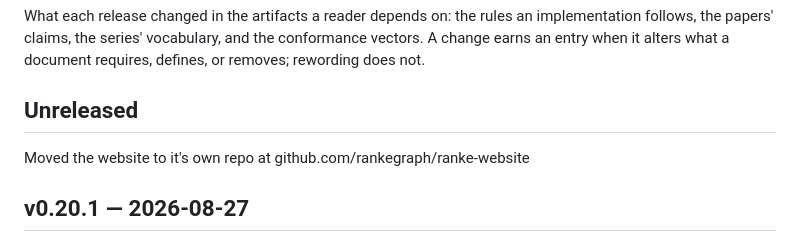
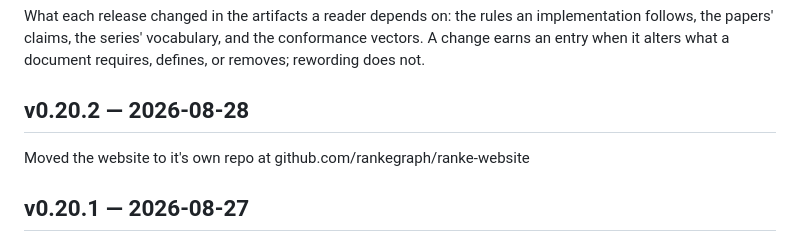
Before and after one commit to flocko-motion/ranke-graph, a Markdown page: CHANGELOG.md, the part around the change. Drawn GitHub-style.

Commit message:
doc: changelog for v0.20.2

```diff
--- a/CHANGELOG.md
+++ b/CHANGELOG.md
@@ -5,7 +5,7 @@ implementation follows, the papers' claims, the series' vocabulary, and the
 conformance vectors. A change earns an entry when it alters what a document
 requires, defines, or removes; rewording does not.
 
-## Unreleased
+## v0.20.2 — 2026-08-28
 
 Moved the website to it's own repo at github.com/rankegraph/ranke-website
 
```
